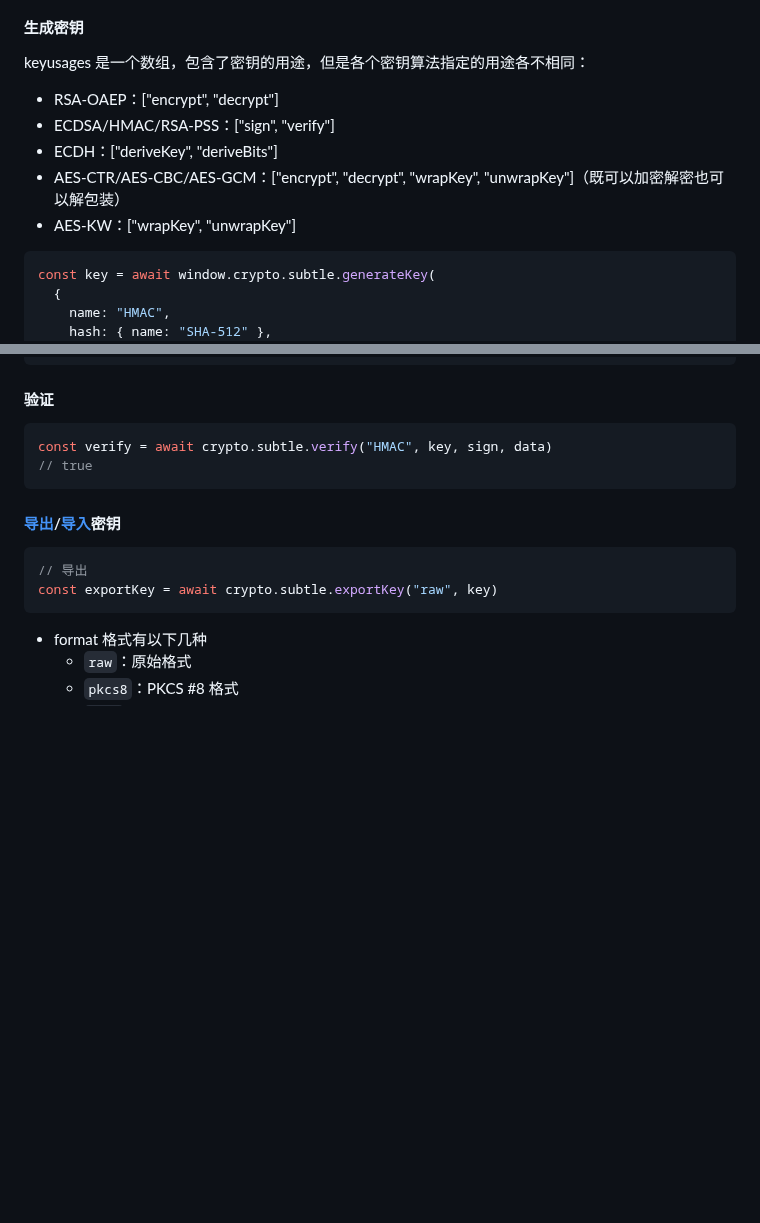
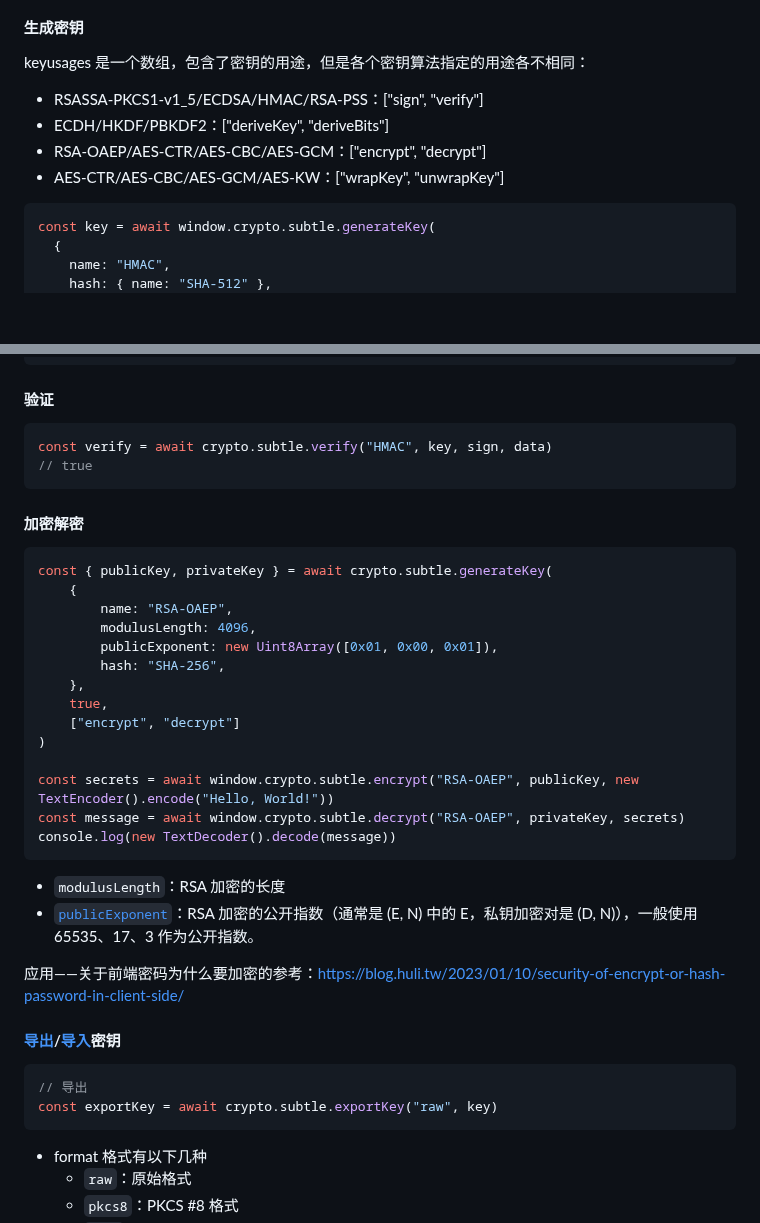
Before and after one commit to fwqaaq/coding_and_nas, a Markdown page: others/Cryptography.md, 2 parts joined by grey strips. Drawn GitHub-style; blank space fills up the shorter version.

Commit message:
Update Cryptography.md with encode and decode

````diff
--- a/others/Cryptography.md
+++ b/others/Cryptography.md
@@ -264,11 +264,10 @@ crypto.randomUUID()
 
 keyusages 是一个数组，包含了密钥的用途，但是各个密钥算法指定的用途各不相同：
 
-* RSA-OAEP：["encrypt", "decrypt"]
-* ECDSA/HMAC/RSA-PSS：["sign", "verify"]
-* ECDH：["deriveKey", "deriveBits"]
-* AES-CTR/AES-CBC/AES-GCM：["encrypt", "decrypt", "wrapKey", "unwrapKey"]（既可以加密解密也可以解包装）
-* AES-KW：["wrapKey", "unwrapKey"]
+* RSASSA-PKCS1-v1_5/ECDSA/HMAC/RSA-PSS：["sign", "verify"]
+* ECDH/HKDF/PBKDF2：["deriveKey", "deriveBits"]
+* RSA-OAEP/AES-CTR/AES-CBC/AES-GCM：["encrypt", "decrypt"]
+* AES-CTR/AES-CBC/AES-GCM/AES-KW：["wrapKey", "unwrapKey"]
 
 ```js
 const key = await window.crypto.subtle.generateKey(
@@ -316,6 +315,30 @@ const verify = await crypto.subtle.verify("HMAC", key, sign, data)
 // true
 ```
 
+#### 加密解密
+
+```js
+const { publicKey, privateKey } = await crypto.subtle.generateKey(
+    {
+        name: "RSA-OAEP",
+        modulusLength: 4096,
+        publicExponent: new Uint8Array([0x01, 0x00, 0x01]),
+        hash: "SHA-256",
+    },
+    true,
+    ["encrypt", "decrypt"]
+)
+
+const secrets = await window.crypto.subtle.encrypt("RSA-OAEP", publicKey, new TextEncoder().encode("Hello, World!"))
+const message = await window.crypto.subtle.decrypt("RSA-OAEP", privateKey, secrets)
+console.log(new TextDecoder().decode(message))
+```
+
+* `modulusLength`：RSA 加密的长度
+* [`publicExponent`](https://stackoverflow.com/questions/51168408/how-can-i-use-publicexponent-as-65537-in-rsa-oaep-algorithm-in-javascript)：RSA 加密的公开指数（通常是 (E, N) 中的 E，私钥加密对是 (D, N)），一般使用 65535、17、3 作为公开指数。
+
+应用——关于前端密码为什么要加密的参考：<https://blog.huli.tw/2023/01/10/security-of-encrypt-or-hash-password-in-client-side/>
+
 #### [导出](https://developer.mozilla.org/zh-CN/docs/Web/API/SubtleCrypto/exportKey)/[导入](https://developer.mozilla.org/zh-CN/docs/Web/API/SubtleCrypto/importKey)密钥
 
 ```js
````
